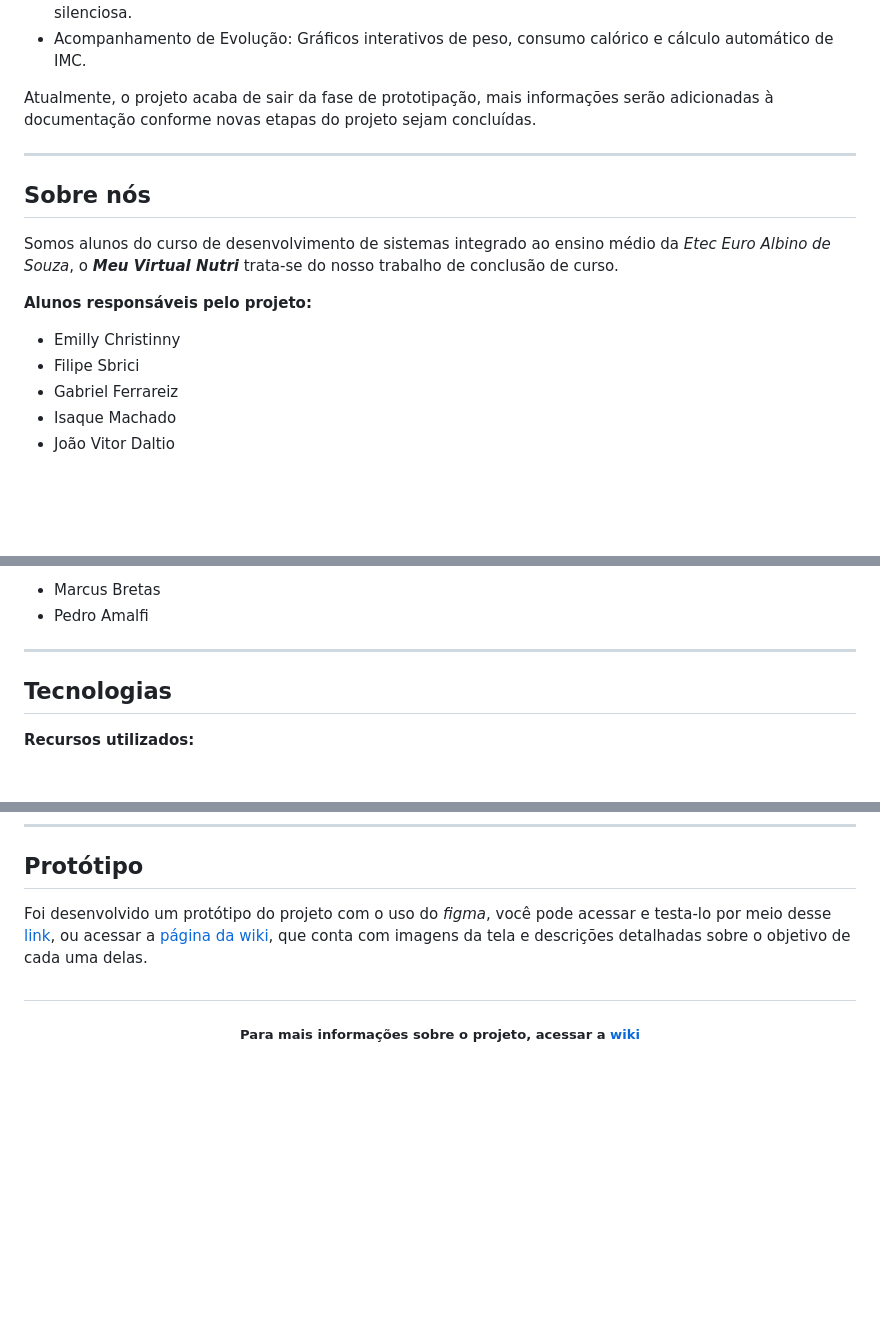
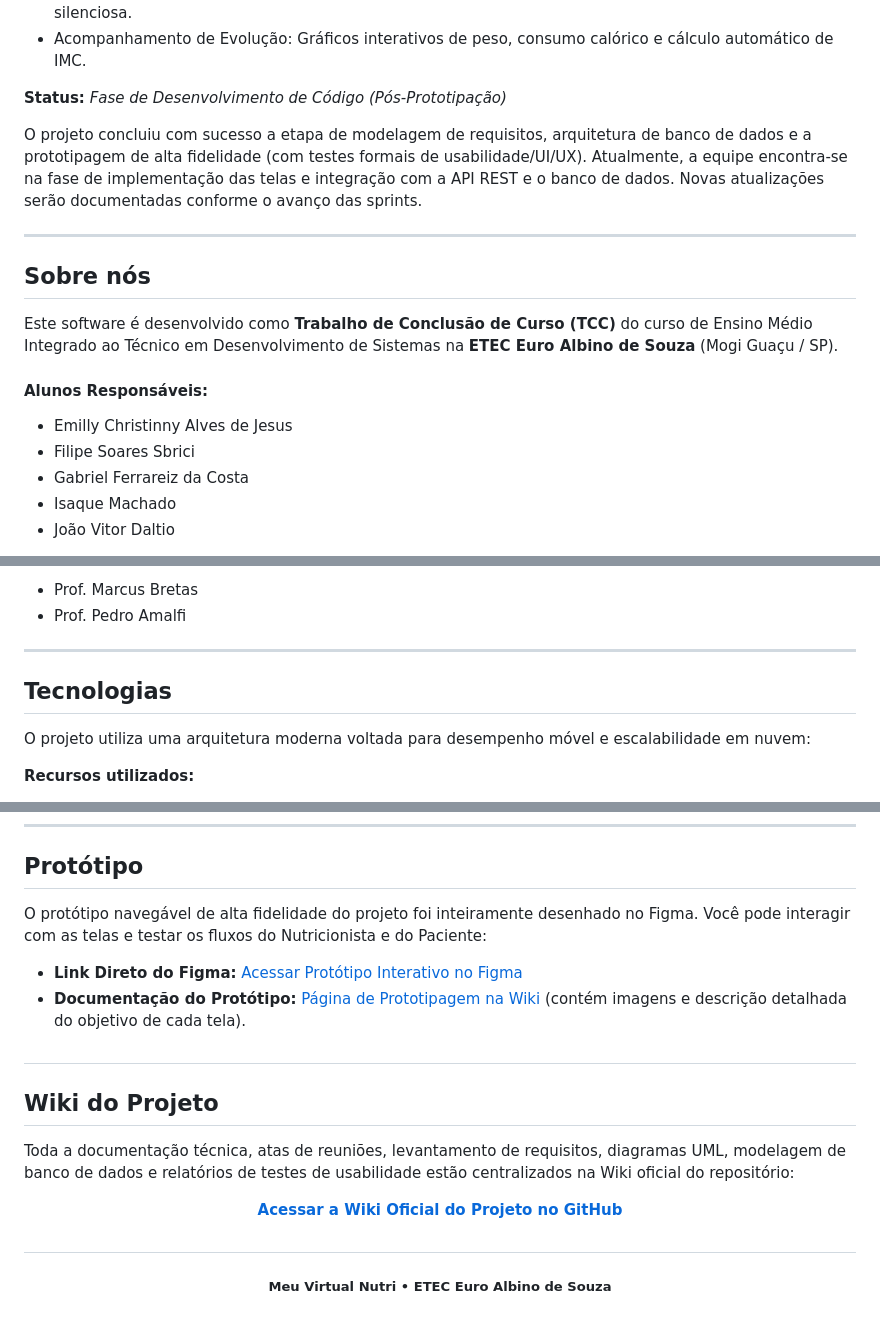
Before and after one commit to Filipe-Sbrici/MeuVirtualNutri, a Markdown page: README.md, 3 parts joined by grey strips. GitHub-like rendering; blank space fills up the shorter version.

Commit message:
Update README1.9.md

```diff
--- a/README.md
+++ b/README.md
@@ -34,23 +34,26 @@ O sistema foi desenhado separando a jornada em dois perfis principais:
 </p>
 
 <p>
-Atualmente, o projeto acaba de sair da fase de prototipação, mais informações serão adicionadas à documentação conforme novas etapas do projeto sejam concluídas.
+  <b>Status:</b> <i>Fase de Desenvolvimento de Código (Pós-Prototipação)</i>
 </p>
+<p>
+  O projeto concluiu com sucesso a etapa de modelagem de requisitos, arquitetura de banco de dados e a prototipagem de alta fidelidade (com testes formais de usabilidade/UI/UX). Atualmente, a equipe encontra-se na fase de implementação das telas e integração com a API REST e o banco de dados. Novas atualizações serão documentadas conforme o avanço das sprints.
+</p>
+
 
 ---
 
 <h2>Sobre nós</h2>
 
 <p>
-
-  Somos alunos do curso de desenvolvimento de sistemas integrado ao ensino médio da *Etec Euro Albino de Souza*, o ***Meu Virtual Nutri*** trata-se do nosso trabalho de conclusão de curso.
+  Este software é desenvolvido como <b>Trabalho de Conclusão de Curso (TCC)</b> do curso de Ensino Médio Integrado ao Técnico em Desenvolvimento de Sistemas na <b>ETEC Euro Albino de Souza</b> (Mogi Guaçu / SP).
 </p>
 
-**Alunos responsáveis pelo projeto:**
+<h4> Alunos Responsáveis:</h4>
 <ul>
-  <li> Emilly Christinny</li>
-  <li>Filipe Sbrici</li>
-  <li>Gabriel Ferrareiz</li>
+  <li>Emilly Christinny Alves de Jesus</li>
+  <li>Filipe Soares Sbrici</li>
+  <li>Gabriel Ferrareiz da Costa</li>
   <li>Isaque Machado</li>
   <li>João Vitor Daltio</li>
 </ul>
@@ -59,12 +62,13 @@ Atualmente, o projeto acaba de sair da fase de prototipação, mais informaçõe
 <ul>
-  <li>Marcus Bretas</li>
-  <li>Pedro Amalfi</li>
+  <li>Prof. Marcus Bretas</li>
+  <li>Prof. Pedro Amalfi</li>
 </ul>
 
 ---
 
 <h2>Tecnologias</h2>
 
+<p>O projeto utiliza uma arquitetura moderna voltada para desempenho móvel e escalabilidade em nuvem:</p>
 <p>
 
   **Recursos utilizados:**
@@ -84,11 +88,29 @@ Para mais informações acesse a página de [levantamento de requisitos](https:/
 ---
 <h2>Protótipo</h2>
 
-Foi desenvolvido um protótipo do projeto com o uso do *figma*, você pode acessar e testa-lo por meio desse [link](https://www.figma.com/make/gLCupjo0KZUrHNLI9NHuNC/Nutri-App-Prototype-Review?t=8PYzrXKlGeDvwSM1-1&preview-route=%2Ftutorial), ou acessar a [página da wiki](https://github.com/Filipe-Sbrici/MeuVirtualNutri/wiki/Prototipagem), que conta com imagens da tela e descrições detalhadas sobre o objetivo de cada uma delas.
+<p>
+  O protótipo navegável de alta fidelidade do projeto foi inteiramente desenhado no Figma. Você pode interagir com as telas e testar os fluxos do Nutricionista e do Paciente:
+</p>
+
+<ul>
+  <li> <b>Link Direto do Figma:</b> <a href="https://www.figma.com/make/gLCupjo0KZUrHNLI9NHuNC/Nutri-App-Prototype-Review?t=8PYzrXKlGeDvwSM1-1&preview-route=%2Ftutorial">Acessar Protótipo Interativo no Figma</a></li>
+  <li> <b>Documentação do Protótipo:</b> <a href="https://github.com/Filipe-Sbrici/MeuVirtualNutri/wiki/Prototipagem">Página de Prototipagem na Wiki</a> (contém imagens e descrição detalhada do objetivo de cada tela).</li>
+</ul>
 
 <h1></h1>
 
-<h5 align=center>
+<h2 id="wiki"> Wiki do Projeto</h2>
 
-Para mais informações sobre o projeto, acessar a [wiki](https://github.com/Filipe-Sbrici/MeuVirtualNutri/wiki)
+<p>
+  Toda a documentação técnica, atas de reuniões, levantamento de requisitos, diagramas UML, modelagem de banco de dados e relatórios de testes de usabilidade estão centralizados na Wiki oficial do repositório:
+</p>
+
+<p align="center">
+   <b><a href="https://github.com/Filipe-Sbrici/MeuVirtualNutri/wiki">Acessar a Wiki Oficial do Projeto no GitHub</a></b>
+</p>
+
+<h1></h1>
+
+<h5 align="center">
+  Meu Virtual Nutri • ETEC Euro Albino de Souza
 </h5>
```
Also changed, not shown: other parts of README.md (+1 -1 lines).
